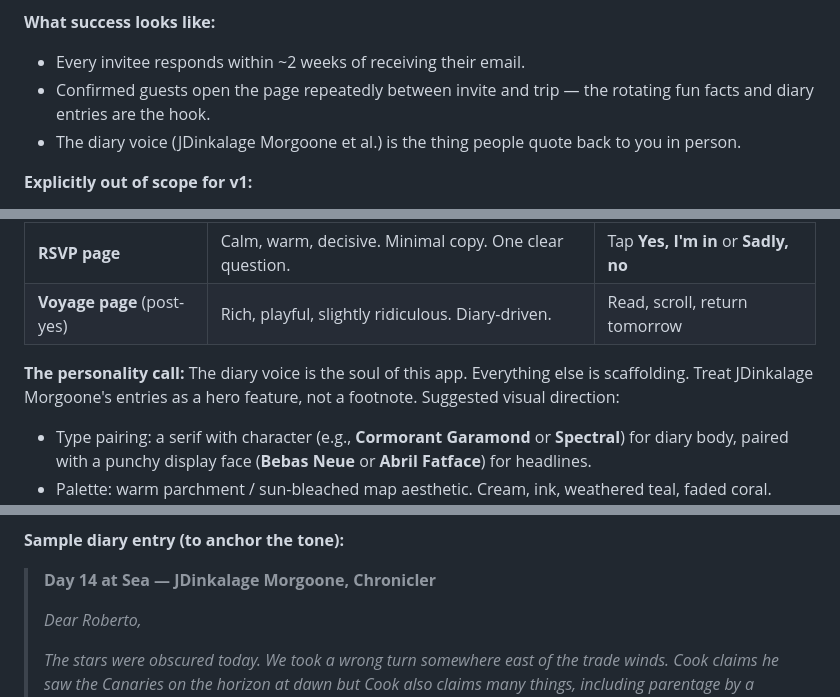
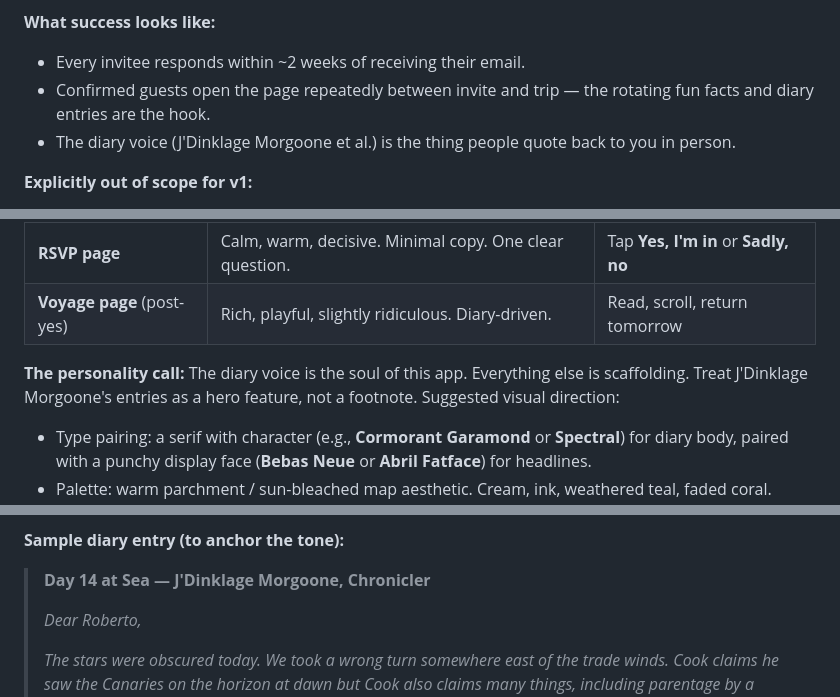
Before and after one commit to rchalanc-crypto/APP_Dev, a Markdown page: tenerife-2027-PLAN.md, 3 parts joined by grey strips. Rendered like a GitHub page.

Commit message:
fix(nassims-folly): correct chronicler name to J'Dinklage Morgoone
Co-Authored-By: Claude Sonnet 4.6 <noreply@anthropic.com>

```diff
--- a/tenerife-2027-PLAN.md
+++ b/tenerife-2027-PLAN.md
@@ -21,7 +21,7 @@
 **What success looks like:**
 - Every invitee responds within ~2 weeks of receiving their email.
 - Confirmed guests open the page repeatedly between invite and trip — the rotating fun facts and diary entries are the hook.
-- The diary voice (JDinkalage Morgoone et al.) is the thing people quote back to you in person.
+- The diary voice (J'Dinklage Morgoone et al.) is the thing people quote back to you in person.
 
 **Explicitly out of scope for v1:**
 - Group chat / commenting between guests
@@ -43,7 +43,7 @@
 | **RSVP page** | Calm, warm, decisive. Minimal copy. One clear question. | Tap **Yes, I'm in** or **Sadly, no** |
 | **Voyage page** (post-yes) | Rich, playful, slightly ridiculous. Diary-driven. | Read, scroll, return tomorrow |
 
-**The personality call:** The diary voice is the soul of this app. Everything else is scaffolding. Treat JDinkalage Morgoone's entries as a hero feature, not a footnote. Suggested visual direction:
+**The personality call:** The diary voice is the soul of this app. Everything else is scaffolding. Treat J'Dinklage Morgoone's entries as a hero feature, not a footnote. Suggested visual direction:
 - Type pairing: a serif with character (e.g., **Cormorant Garamond** or **Spectral**) for diary body, paired with a punchy display face (**Bebas Neue** or **Abril Fatface**) for headlines.
 - Palette: warm parchment / sun-bleached map aesthetic. Cream, ink, weathered teal, faded coral. Think old expedition journal more than tropical vacation poster.
 - Microtouches: subtle paper texture, a wax-seal motif on the "Yes" confirmation, a ship-in-bottle SVG somewhere.
@@ -56,7 +56,7 @@
 
 **Sample diary entry (to anchor the tone):**
 
-> **Day 14 at Sea — JDinkalage Morgoone, Chronicler**
+> **Day 14 at Sea — J'Dinklage Morgoone, Chronicler**
 >
 > *Dear Roberto,*
 >
```
